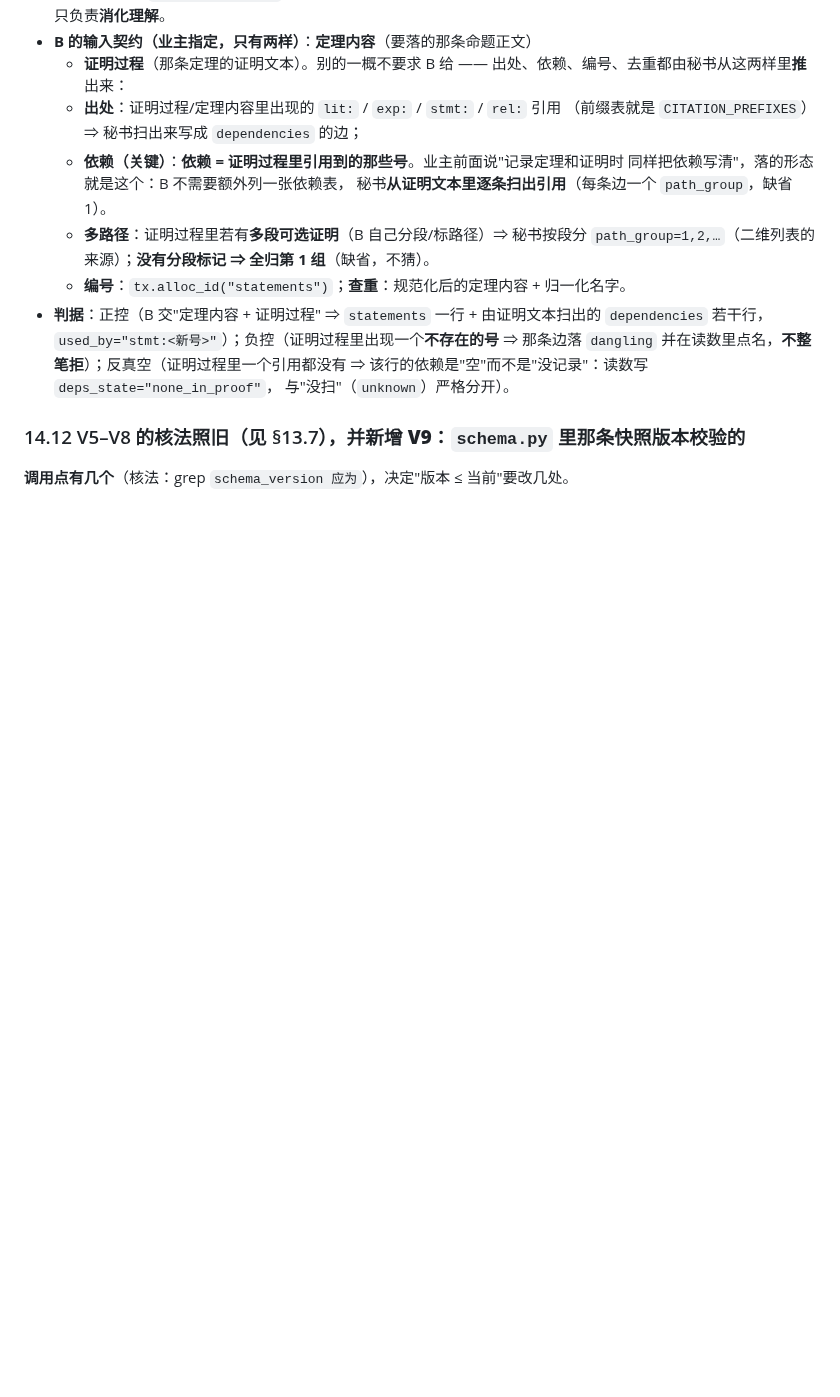
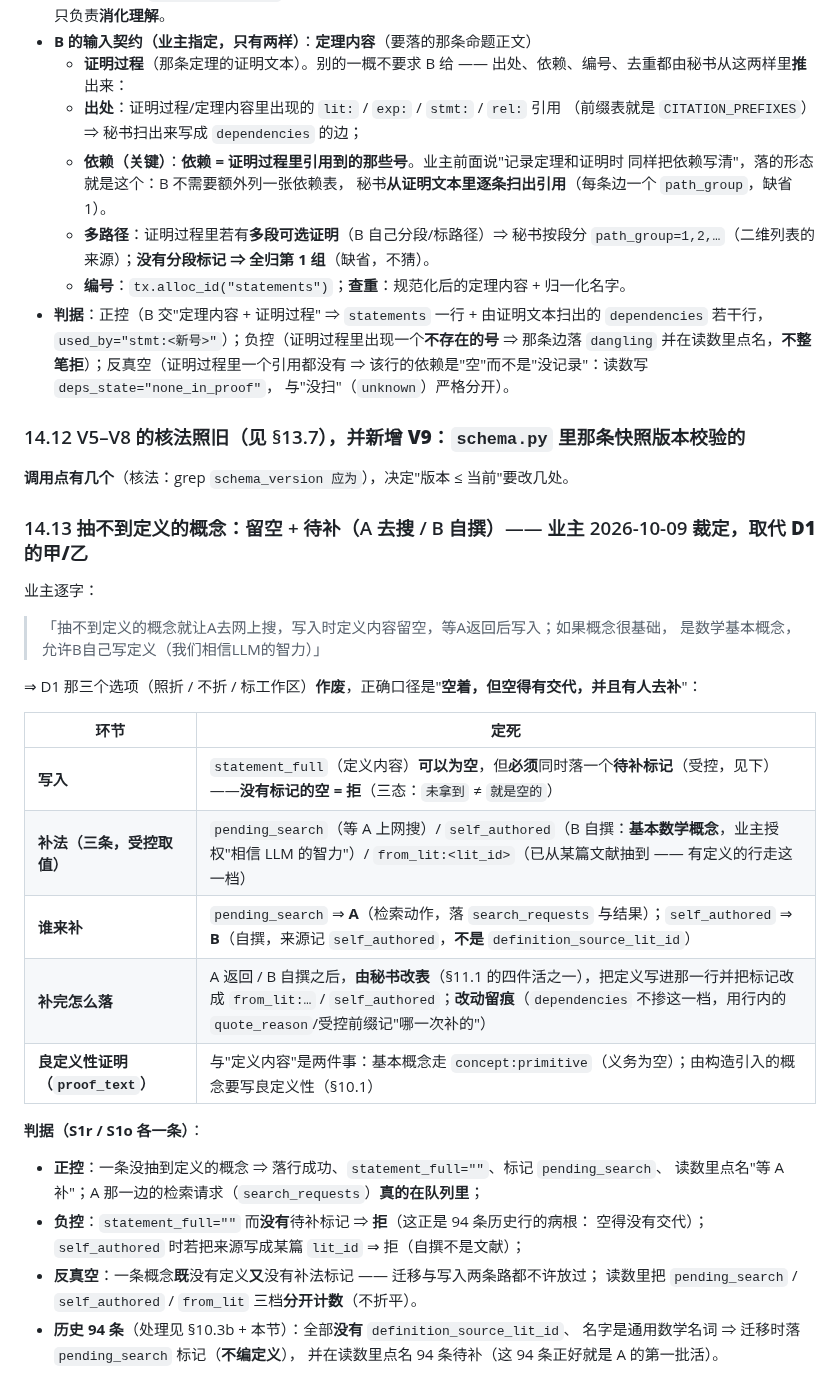
Before and after one commit to yujake/Incubator, a Markdown page: draft/97-逐文件改动面（S1p 消化读数、S1o 依赖链、S1q 正文重建）.md, the part around the change. Rendered like a GitHub page; blank space fills up the shorter version.

Commit message:
draft/97 §14.13 + draft/93·续：D1 结案（业主：抽不到定义就让 A 上网搜、写入时定义留空、A 返回后写入；基本数学概念允许 B 自撰，相信 LLM 智力）—— 取代原甲/乙：定义可空但必须带待补标记（pending_search / self_authored / from_lit:<lit_id>），没有标记的空=拒；补完由秘书改表并留痕；良定义性证明与定义内容是两件事；判据正控/负控/反真空三档分开计数；历史 94 条落 pending_search 作为 A 的第一批活

```diff
--- a/draft/97-逐文件改动面（S1p 消化读数、S1o 依赖链、S1q 正文重建）.md
+++ b/draft/97-逐文件改动面（S1p 消化读数、S1o 依赖链、S1q 正文重建）.md
@@ -843,3 +843,31 @@ backend.registry_factory = lambda face: build_registry(workspace_root=face, ...)
 
 ### 14.12 V5–V8 的核法照旧（见 §13.7），并新增 **V9**：`schema.py` 里那条快照版本校验的
 **调用点有几个**（核法：grep `schema_version 应为`），决定"版本 ≤ 当前"要改几处。
+
+### 14.13 **抽不到定义的概念**：留空 + 待补（A 去搜 / B 自撰）—— 业主 2026-10-09 裁定，**取代 D1 的甲/乙**
+
+业主逐字：
+
+> 「抽不到定义的概念就让A去网上搜，写入时定义内容留空，等A返回后写入；如果概念很基础，
+> 是数学基本概念，允许B自己写定义（我们相信LLM的智力）」
+
+⇒ D1 那三个选项（照折 / 不折 / 标工作区）**作废**，正确口径是"**空着，但空得有交代，并且有人去补**"：
+
+| 环节 | 定死 |
+|---|---|
+| **写入** | `statement_full`（定义内容）**可以为空**，但**必须**同时落一个**待补标记**（受控，见下）——**没有标记的空 = 拒**（三态：`未拿到` ≠ `就是空的`） |
+| **补法（三条，受控取值）** | `pending_search`（等 A 上网搜）/ `self_authored`（B 自撰：**基本数学概念**，业主授权"相信 LLM 的智力"）/ `from_lit:<lit_id>`（已从某篇文献抽到 —— 有定义的行走这一档） |
+| **谁来补** | `pending_search` ⇒ **A**（检索动作，落 `search_requests` 与结果）；`self_authored` ⇒ **B**（自撰，来源记 `self_authored`，**不是** `definition_source_lit_id`） |
+| **补完怎么落** | A 返回 / B 自撰之后，**由秘书改表**（§11.1 的四件活之一），把定义写进那一行并把标记改成 `from_lit:…` / `self_authored`；**改动留痕**（`dependencies` 不掺这一档，用行内的 `quote_reason`/受控前缀记"哪一次补的"） |
+| **良定义性证明（`proof_text`）** | 与"定义内容"是两件事：基本概念走 `concept:primitive`（义务为空）；由构造引入的概念要写良定义性（§10.1） |
+
+**判据（S1r / S1o 各一条）**：
+- **正控**：一条没抽到定义的概念 ⇒ 落行成功、`statement_full=""`、标记 `pending_search`、
+  读数里点名"等 A 补"；A 那一边的检索请求（`search_requests`）**真的在队列里**；
+- **负控**：`statement_full=""` 而**没有**待补标记 ⇒ **拒**（这正是 94 条历史行的病根：
+  空得没有交代）；`self_authored` 时若把来源写成某篇 `lit_id` ⇒ 拒（自撰不是文献）；
+- **反真空**：一条概念**既**没有定义**又**没有补法标记 —— 迁移与写入两条路都不许放过；
+  读数里把 `pending_search` / `self_authored` / `from_lit` 三档**分开计数**（不折平）。
+- **历史 94 条**（处理见 §10.3b + 本节）：全部**没有** `definition_source_lit_id`、
+  名字是通用数学名词 ⇒ 迁移时落 `pending_search` 标记（**不编定义**），
+  并在读数里点名 94 条待补（这 94 条正好就是 A 的第一批活）。
```
Also changed, not shown: draft/93-待裁选择题（名册·退役·消息这一轮）.md (+7 -0 lines).
